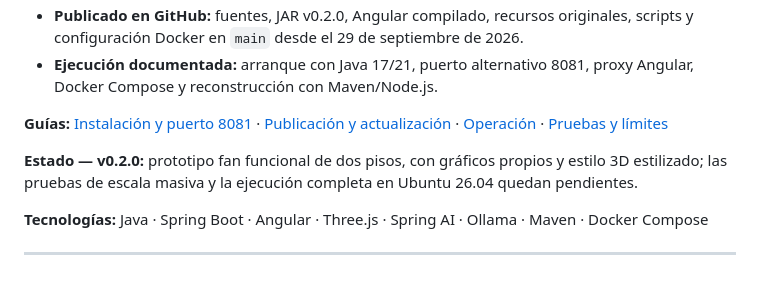
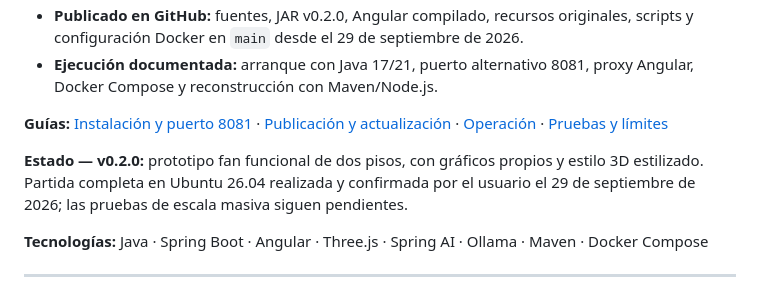
Before and after one commit to rodolfo99/rodolfo99, a Markdown page: README.md, the part around the change. GitHub-like rendering.

Commit message:
docs: reflejar validación manual de Aincrad en Ubuntu 26.04

```diff
--- a/README.md
+++ b/README.md
@@ -105,7 +105,7 @@ Proyecto semilla de un **MMORPG 3D inspirado en Sword Art Online**, con servidor
 
 **Guías:** [Instalación y puerto 8081](https://github.com/rodolfo99/SAO-Aircraft-online-mmrpg/blob/main/docs/ARRANQUE-Y-PUERTOS.md) · [Publicación y actualización](https://github.com/rodolfo99/SAO-Aircraft-online-mmrpg/blob/main/docs/PUBLICACION.md) · [Operación](https://github.com/rodolfo99/SAO-Aircraft-online-mmrpg/blob/main/docs/OPERACION.md) · [Pruebas y límites](https://github.com/rodolfo99/SAO-Aircraft-online-mmrpg/blob/main/docs/VALIDACION.md)
 
-**Estado — v0.2.0:** prototipo fan funcional de dos pisos, con gráficos propios y estilo 3D estilizado; las pruebas de escala masiva y la ejecución completa en Ubuntu 26.04 quedan pendientes.
+**Estado — v0.2.0:** prototipo fan funcional de dos pisos, con gráficos propios y estilo 3D estilizado. Partida completa en Ubuntu 26.04 realizada y confirmada por el usuario el 29 de septiembre de 2026; las pruebas de escala masiva siguen pendientes.
 
 **Tecnologías:** Java · Spring Boot · Angular · Three.js · Spring AI · Ollama · Maven · Docker Compose
 
```
